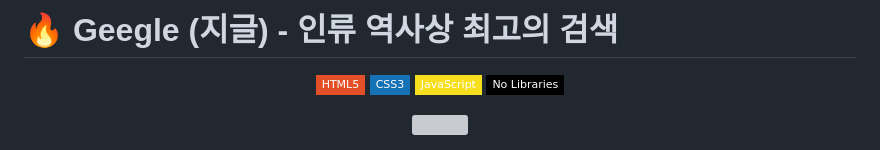
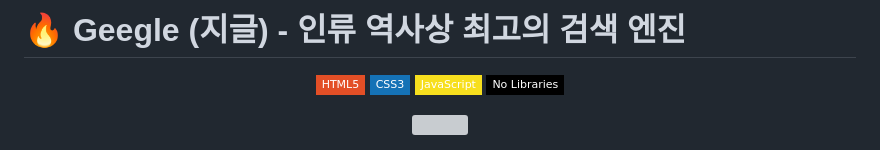
Before and after one commit to shimseunggi/geegle, a Markdown page: README.md, the part around the change. Rendered like a GitHub page; badges without logos; grey boxes are pictures that could not be loaded.

Commit message:
Update README.md
Signed-off-by: shimseunggi <92085683+shimseunggi@users.noreply.github.com>

```diff
--- a/README.md
+++ b/README.md
@@ -1,4 +1,4 @@
-# 🔥 Geegle (지글) - 인류 역사상 최고의 검색
+# 🔥 Geegle (지글) - 인류 역사상 최고의 검색 엔진
 
 <p align="center">
   <img src="https://img.shields.io/badge/HTML5-E34F26?style=flat-square&logo=html5&logoColor=white"/>
```
